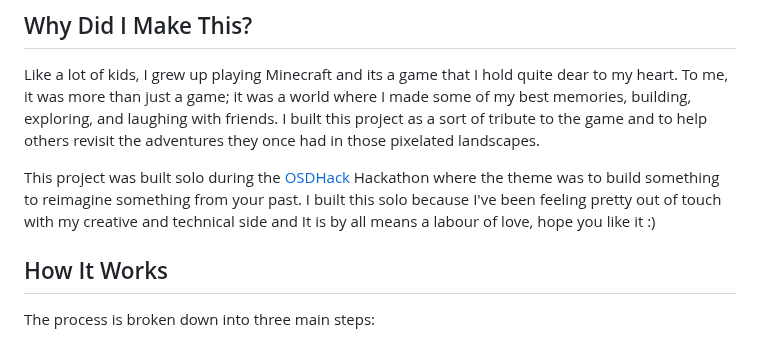
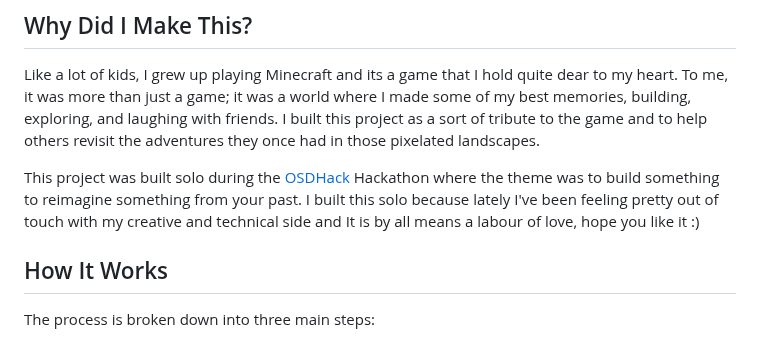
Before and after one commit to hrideshmg/sweden-project, a Markdown page: README.md, the part around the change. Rendered like a GitHub page.

Commit message:
docs: readme typo

```diff
--- a/README.md
+++ b/README.md
@@ -6,7 +6,7 @@ This project is a creative tool that transforms your old Minecraft worlds into a
 ## Why Did I Make This?
 Like a lot of kids, I grew up playing Minecraft and its a game that I hold quite dear to my heart. To me, it was more than just a game; it was a world where I made some of my best memories, building, exploring, and laughing with friends. I built this project as a sort of tribute to the game and to help others revisit the adventures they once had in those pixelated landscapes.
 
-This project was built solo during the [OSDHack](https://hack.osdc.dev/) Hackathon where the theme was to build something to reimagine something from your past. I built this solo because I've been feeling pretty out of touch with my creative and technical side and It is by all means a labour of love, hope you like it :)
+This project was built solo during the [OSDHack](https://hack.osdc.dev/) Hackathon where the theme was to build something to reimagine something from your past. I built this solo because lately I've been feeling pretty out of touch with my creative and technical side and It is by all means a labour of love, hope you like it :)
 
 ## How It Works
 
```
